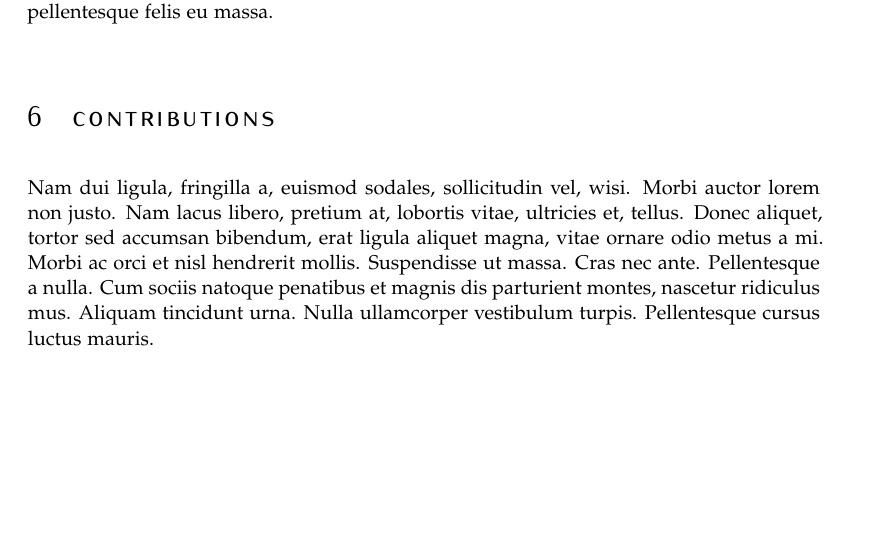
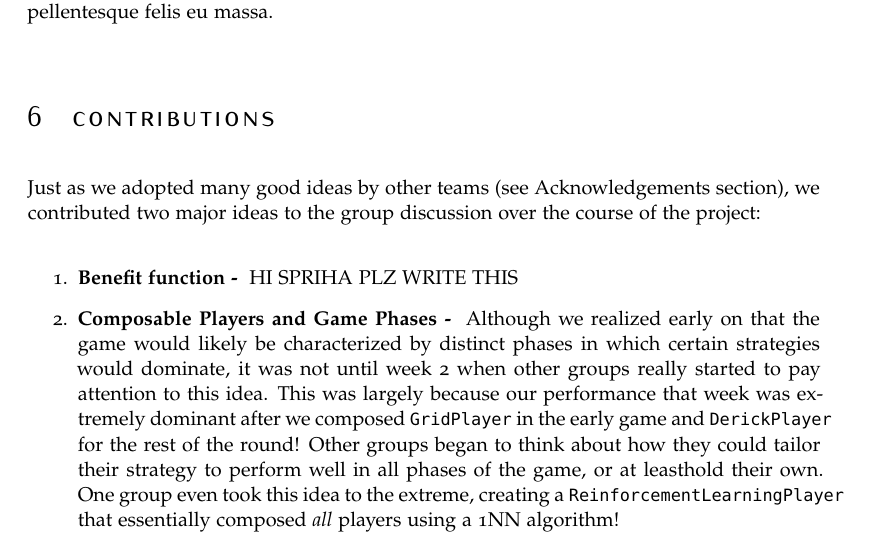
Before and after one commit to isibner/cis559-proj1-report, a LaTeX document (project-1-group-5-report.tex): part of page 6 of 8 before the commit and part of page 6 of 9 after it, cut so that both start at the same text, the shorter picture padded with empty space. Compiled offline with pdfLaTeX.

Commit message:
Contributions

```diff
--- a/project-1-group-5-report.tex
+++ b/project-1-group-5-report.tex
@@ -149,7 +149,12 @@ After only locking the cell that the player is going towards, we also lock a rad
 
 \section{Contributions}
 
-\lipsum[2]
+Just as we adopted many good ideas by other teams (see Acknowledgements section), we contributed two major ideas to the group discussion over the course of the project:
+
+\begin{enumerate}
+  \item \textbf{Benefit function - } HI SPRIHA PLZ WRITE THIS
+  \item \textbf{Composable Players and Game Phases - } Although we realized early on that the game would likely be characterized by distinct phases in which certain strategies would dominate, it was not until week 2 when other groups really started to pay attention to this idea. This was largely because our performance that week was extremely dominant after we composed \texttt{GridPlayer} in the early game and \texttt{DerickPlayer} for the rest of the round! Other groups began to think about how they could tailor their strategy to perform well in all phases of the game, or at leasthold their own. One group even took this idea to the extreme, creating a \texttt{ReinforcementLearningPlayer} that essentially composed \textit{all} players using a 1NN algorithm!
+\end{enumerate}
 
 \section{Future Directions and Limitations}
 
```
Also changed, not shown: project-1-group-5-report.pdf, 3 other files.
